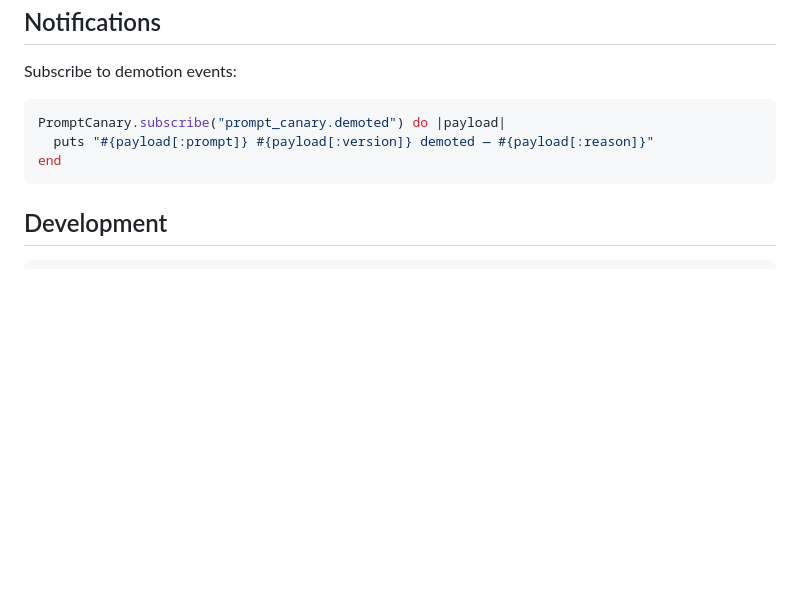
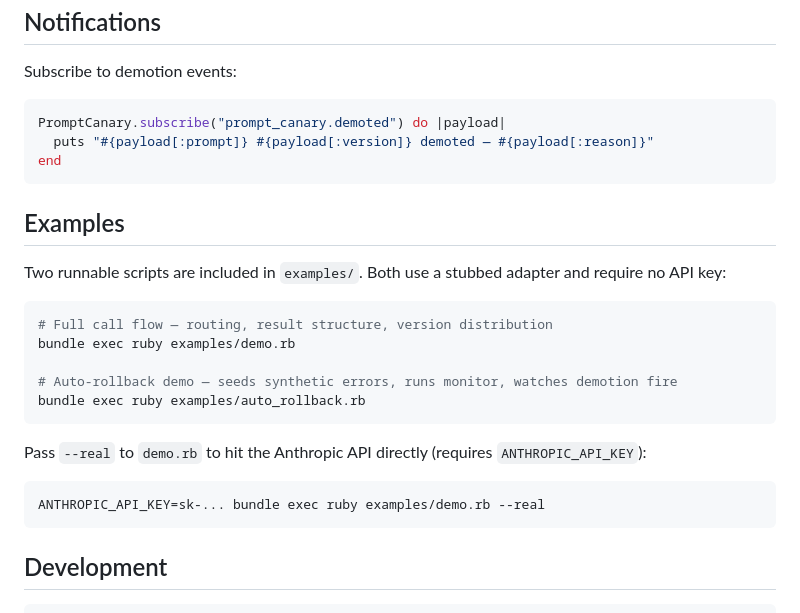
Before and after one commit to rockwellwindsor/prompt_canary, a Markdown page: README.md, the part around the change. GitHub-like rendering; blank space fills up the shorter version.

Commit message:
DOCUMENTATION: Add examples section to README
  (NA)

  The example scripts exist but were not referenced from the README,
  leaving them undiscoverable for anyone reading the docs. Added a
  dedicated section pointing to both scripts with the commands to run
  them.

	modified:   README.md

````diff
--- a/README.md
+++ b/README.md
@@ -154,6 +154,24 @@ PromptCanary.subscribe("prompt_canary.demoted") do |payload|
 end
 ```
 
+## Examples
+
+Two runnable scripts are included in `examples/`. Both use a stubbed adapter and require no API key:
+
+```bash
+# Full call flow — routing, result structure, version distribution
+bundle exec ruby examples/demo.rb
+
+# Auto-rollback demo — seeds synthetic errors, runs monitor, watches demotion fire
+bundle exec ruby examples/auto_rollback.rb
+```
+
+Pass `--real` to `demo.rb` to hit the Anthropic API directly (requires `ANTHROPIC_API_KEY`):
+
+```bash
+ANTHROPIC_API_KEY=sk-... bundle exec ruby examples/demo.rb --real
+```
+
 ## Development
 
 ```bash
````
